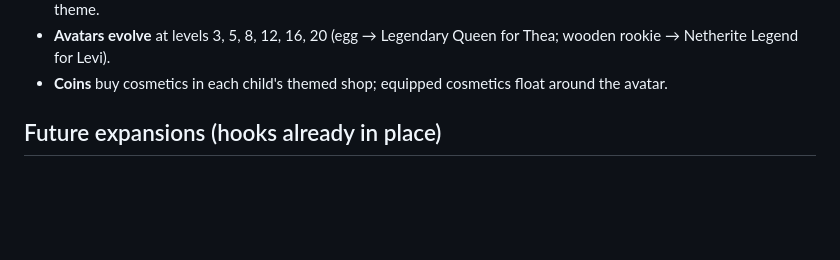
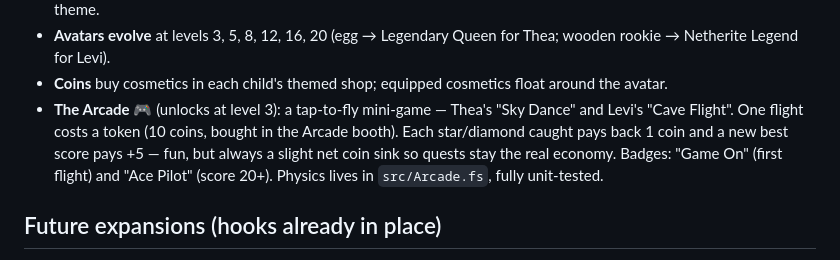
Before and after one commit to jaimk8365/questworld, a Markdown page: README.md, the part around the change. Rendered like a GitHub page; blank space fills up the shorter version.

Commit message:
Document the Arcade in README

```diff
--- a/README.md
+++ b/README.md
@@ -105,6 +105,12 @@ what lets the .NET test suite exercise the real game logic.
   Thea; wooden rookie → Netherite Legend for Levi).
 - **Coins** buy cosmetics in each child's themed shop; equipped cosmetics float
   around the avatar.
+- **The Arcade 🎮** (unlocks at level 3): a tap-to-fly mini-game — Thea's
+  "Sky Dance" and Levi's "Cave Flight". One flight costs a token (10 coins,
+  bought in the Arcade booth). Each star/diamond caught pays back 1 coin and a
+  new best score pays +5 — fun, but always a slight net coin sink so quests
+  stay the real economy. Badges: "Game On" (first flight) and "Ace Pilot"
+  (score 20+). Physics lives in `src/Arcade.fs`, fully unit-tested.
 
 ## Future expansions (hooks already in place)
 
```
